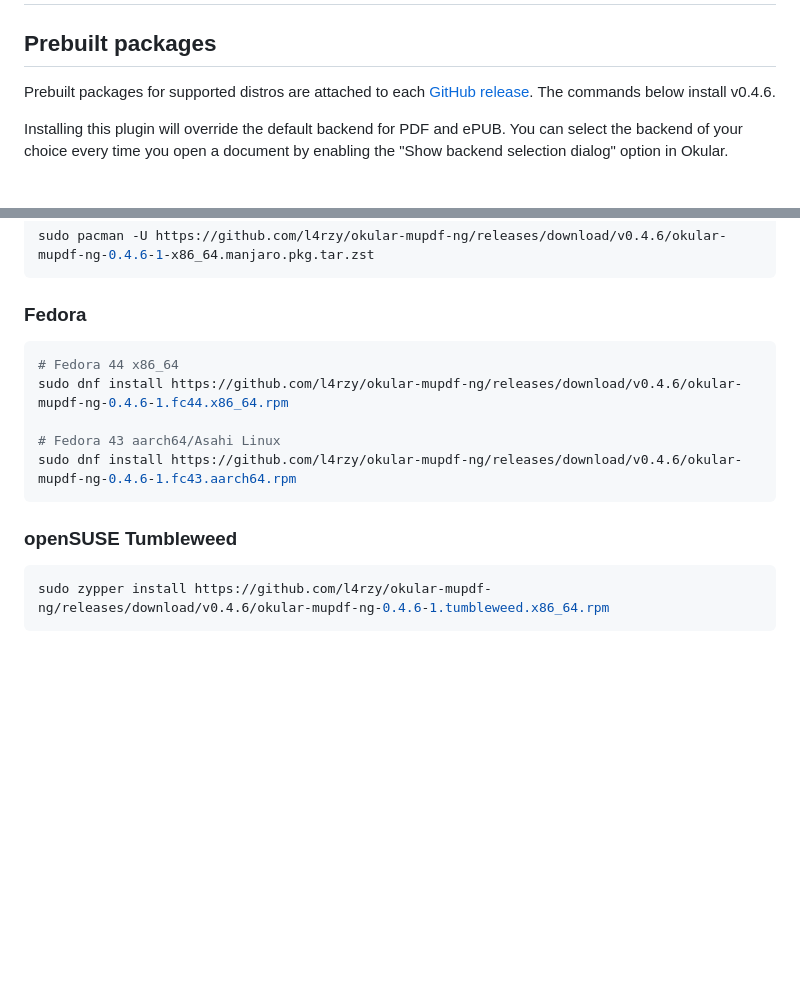
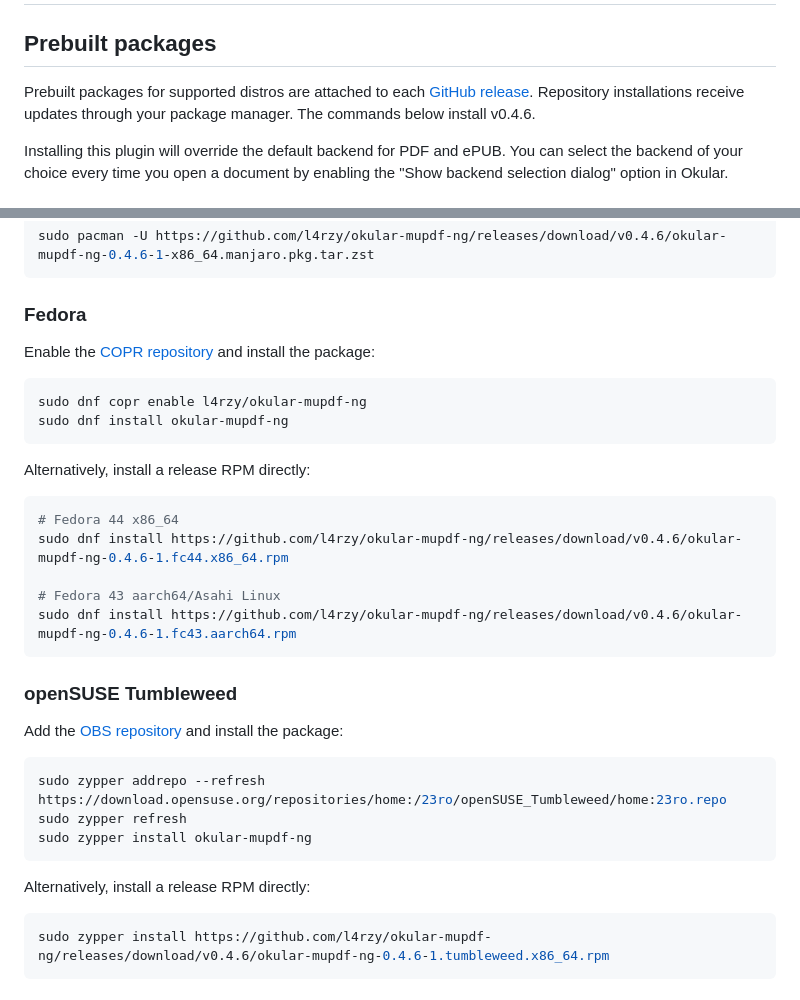
Before and after one commit to l4rzy/okular-mupdf-ng, a Markdown page: INSTALL.md, 2 parts joined by grey strips. GitHub-like rendering; blank space fills up the shorter version.

````diff
--- a/INSTALL.md
+++ b/INSTALL.md
@@ -3,7 +3,8 @@
 ## Prebuilt packages
 
 Prebuilt packages for supported distros are attached to each
-[GitHub release](https://github.com/l4rzy/okular-mupdf-ng/releases). The commands
+[GitHub release](https://github.com/l4rzy/okular-mupdf-ng/releases). Repository
+installations receive updates through your package manager. The commands
 below install v0.4.6.
 
 Installing this plugin will override the default backend for PDF and ePUB. You
@@ -29,6 +30,16 @@ sudo pacman -U https://github.com/l4rzy/okular-mupdf-ng/releases/download/v0.4.6
 
 ### Fedora
 
+Enable the [COPR repository](https://copr.fedorainfracloud.org/coprs/l4rzy/okular-mupdf-ng/)
+and install the package:
+
+```bash
+sudo dnf copr enable l4rzy/okular-mupdf-ng
+sudo dnf install okular-mupdf-ng
+```
+
+Alternatively, install a release RPM directly:
+
 ```bash
 # Fedora 44 x86_64
 sudo dnf install https://github.com/l4rzy/okular-mupdf-ng/releases/download/v0.4.6/okular-mupdf-ng-0.4.6-1.fc44.x86_64.rpm
@@ -38,6 +49,17 @@ sudo dnf install https://github.com/l4rzy/okular-mupdf-ng/releases/download/v0.4
 ```
 
 ### openSUSE Tumbleweed
+
+Add the [OBS repository](https://build.opensuse.org/package/show/home:23ro/okular-mupdf-ng)
+and install the package:
+
+```bash
+sudo zypper addrepo --refresh https://download.opensuse.org/repositories/home:/23ro/openSUSE_Tumbleweed/home:23ro.repo
+sudo zypper refresh
+sudo zypper install okular-mupdf-ng
+```
+
+Alternatively, install a release RPM directly:
 
 ```bash
 sudo zypper install https://github.com/l4rzy/okular-mupdf-ng/releases/download/v0.4.6/okular-mupdf-ng-0.4.6-1.tumbleweed.x86_64.rpm
````
Also changed, not shown: README.md (+4 -1 lines).
